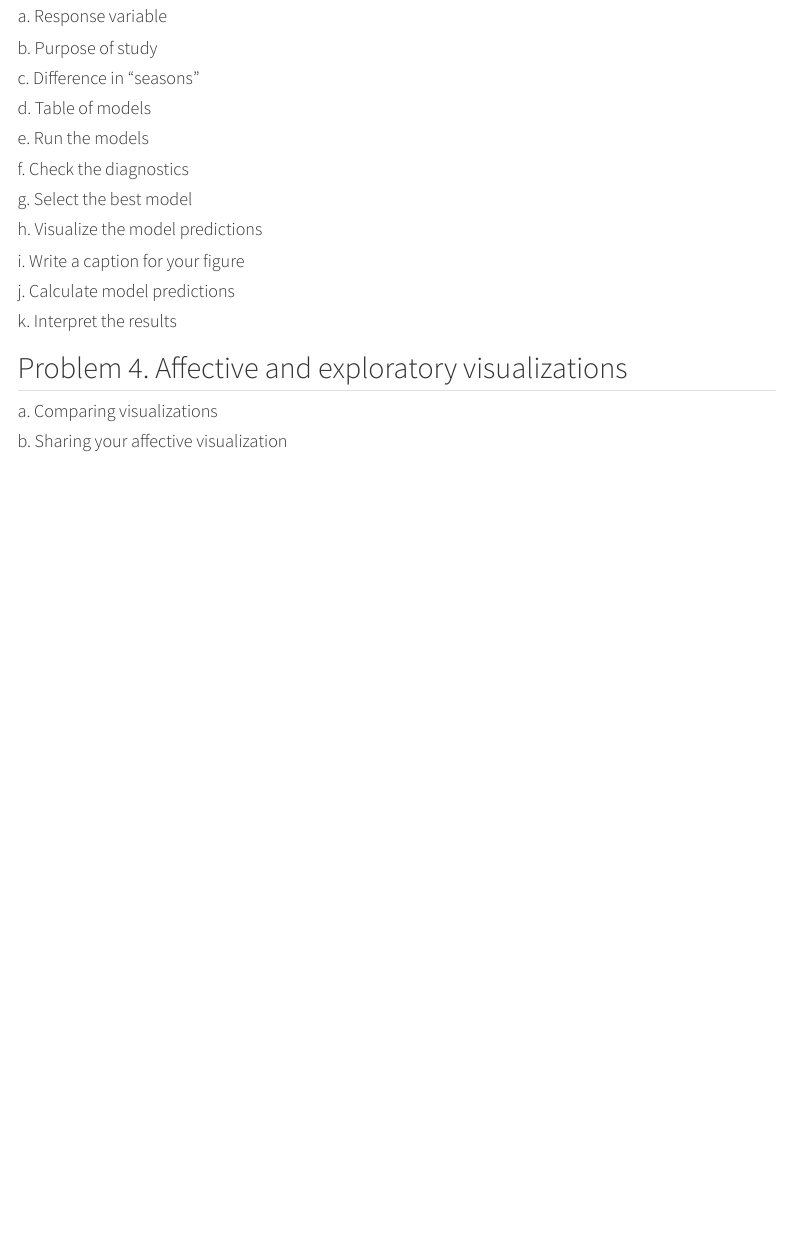
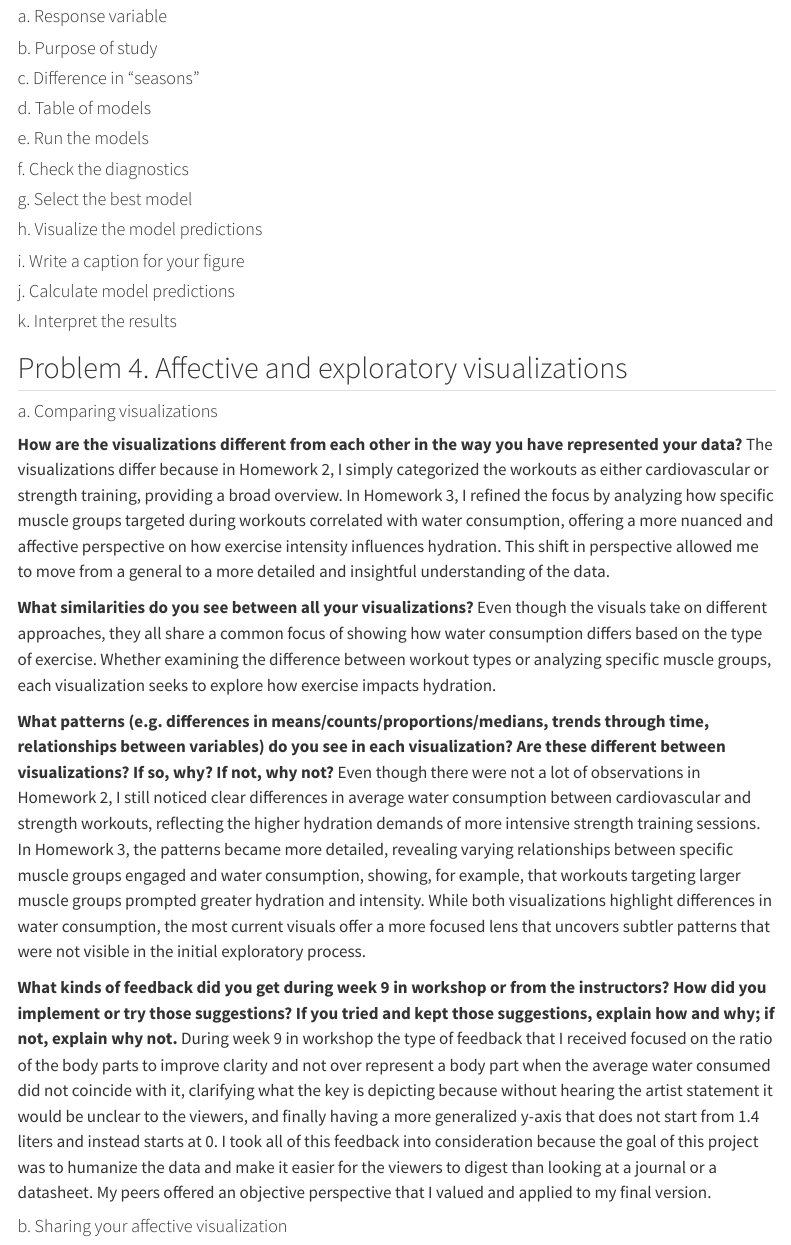
Before and after one commit to ethan-mathews24/ENVS-193DS_spring-2025_final, a Quarto document (code/ENVS-193DS_spring-2025_final.qmd): the page in a window 1100 px wide, from 2750 px down. Rendered offline with R 4.5, knitr and Pandoc in place of Quarto, with nearby package versions; some code elsewhere in the file could not run offline; menus at the side of the page are left out; long lines of code are wrapped.

Commit message:
publishing problem 4 part A response

```diff
--- a/code/ENVS-193DS_spring-2025_final.qmd
+++ b/code/ENVS-193DS_spring-2025_final.qmd
@@ -1,10 +1,11 @@
 ---
 title: "ENVS-193DS_spring-2025_final"
 author: "Ethan Mathews"
-date: "06/00/2025"
+date: "2025-06-01"
 format:
   html:
     toc: true
+    toc-depth: 5
 ---
 
 link to GitHub repository: https://github.com/ethan-mathews24/ENVS-193DS_spring-2025_final
@@ -206,6 +207,19 @@ ggplot(data = sst_clean, # using cleaned dataframe
 
 #### a. Comparing visualizations
 
+**How are the visualizations different from each other in the way you have represented your data?**
+The visualizations differ because in Homework 2, I simply categorized the workouts as either cardiovascular or strength training, providing a broad overview. In Homework 3, I refined the focus by analyzing how specific muscle groups targeted during workouts correlated with water consumption, offering a more nuanced and affective perspective on how exercise intensity influences hydration. This shift in perspective allowed me to move from a general to a more detailed and insightful understanding of the data.
+
+**What similarities do you see between all your visualizations?**
+Even though the visuals take on different approaches, they all share a common focus of showing how water consumption differs based on the type of exercise. Whether examining the difference between workout types or analyzing specific muscle groups, each visualization seeks to explore how exercise impacts hydration.
+
+
+**What patterns (e.g. differences in means/counts/proportions/medians, trends through time, relationships between variables) do you see in each visualization? Are these different between visualizations? If so, why? If not, why not?**
+Even though there were not a lot of observations in Homework 2, I still noticed clear differences in average water consumption between cardiovascular and strength workouts, reflecting the higher hydration demands of more intensive strength training sessions. In Homework 3, the patterns became more detailed, revealing varying relationships between specific muscle groups engaged and water consumption, showing, for example, that workouts targeting larger muscle groups prompted greater hydration and intensity. While both visualizations highlight differences in water consumption, the most current visuals offer a more focused lens that uncovers subtler patterns that were not visible in the initial exploratory process.
+
+
+**What kinds of feedback did you get during week 9 in workshop or from the instructors? How did you implement or try those suggestions? If you tried and kept those suggestions, explain how and why; if not, explain why not.**
+During week 9 in workshop the type of feedback that I received focused on the ratio of the body parts to improve clarity and not over represent a body part when the average water consumed did not coincide with it, clarifying what the key is depicting because without hearing the artist statement it would be unclear to the viewers, and finally having a more generalized y-axis that does not start from 1.4 liters and instead starts at 0. I took all of this feedback into consideration because the goal of this project was to humanize the data and make it easier for the viewers to digest than looking at a journal or a datasheet. My peers offered an objective perspective that I valued and applied to my final version.
 
 
 #### b. Sharing your affective visualization
```
Also changed, not shown: README.md, code/ENVS-193DS_spring-2025_final.qmd (6 more changed lines).
